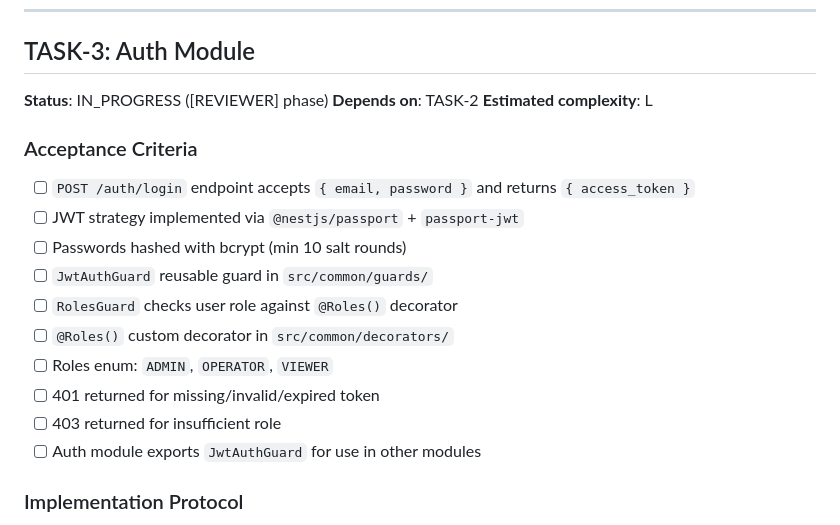
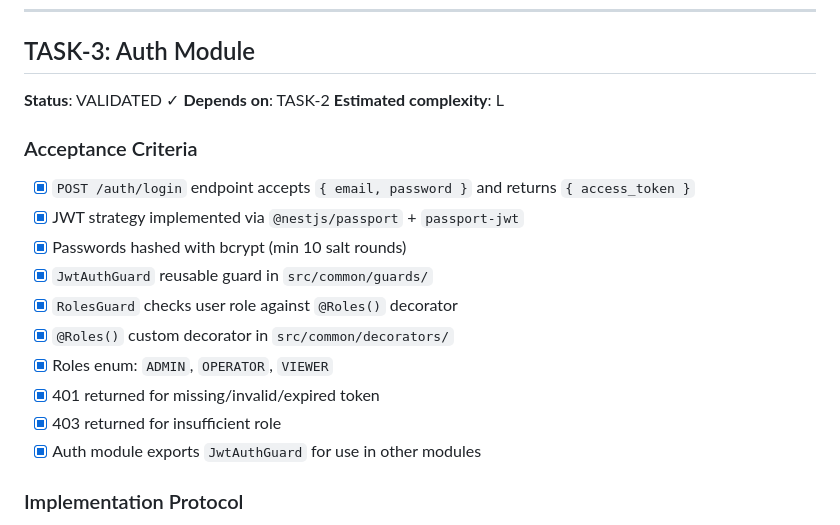
Before and after one commit to jovisf/soiltech, a Markdown page: PRD.md, the part around the change. Drawn GitHub-style.

```diff
--- a/PRD.md
+++ b/PRD.md
@@ -69,22 +69,22 @@
 
 ## TASK-3: Auth Module
 
-**Status**: IN_PROGRESS ([REVIEWER] phase)
+**Status**: VALIDATED ✓
 **Depends on**: TASK-2
 **Estimated complexity**: L
 
 ### Acceptance Criteria
 
-- [ ] `POST /auth/login` endpoint accepts `{ email, password }` and returns `{ access_token }`
-- [ ] JWT strategy implemented via `@nestjs/passport` + `passport-jwt`
-- [ ] Passwords hashed with bcrypt (min 10 salt rounds)
-- [ ] `JwtAuthGuard` reusable guard in `src/common/guards/`
-- [ ] `RolesGuard` checks user role against `@Roles()` decorator
-- [ ] `@Roles()` custom decorator in `src/common/decorators/`
-- [ ] Roles enum: `ADMIN`, `OPERATOR`, `VIEWER`
-- [ ] 401 returned for missing/invalid/expired token
-- [ ] 403 returned for insufficient role
-- [ ] Auth module exports `JwtAuthGuard` for use in other modules
+- [x] `POST /auth/login` endpoint accepts `{ email, password }` and returns `{ access_token }`
+- [x] JWT strategy implemented via `@nestjs/passport` + `passport-jwt`
+- [x] Passwords hashed with bcrypt (min 10 salt rounds)
+- [x] `JwtAuthGuard` reusable guard in `src/common/guards/`
+- [x] `RolesGuard` checks user role against `@Roles()` decorator
+- [x] `@Roles()` custom decorator in `src/common/decorators/`
+- [x] Roles enum: `ADMIN`, `OPERATOR`, `VIEWER`
+- [x] 401 returned for missing/invalid/expired token
+- [x] 403 returned for insufficient role
+- [x] Auth module exports `JwtAuthGuard` for use in other modules
 
 ### Implementation Protocol
 
```
